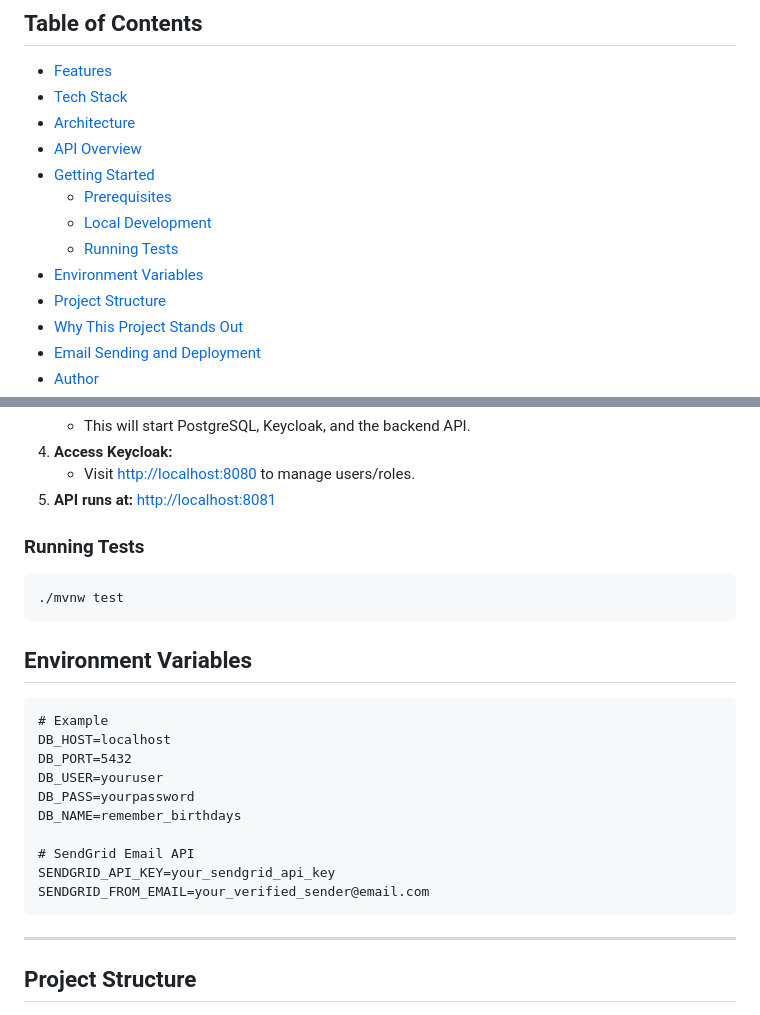
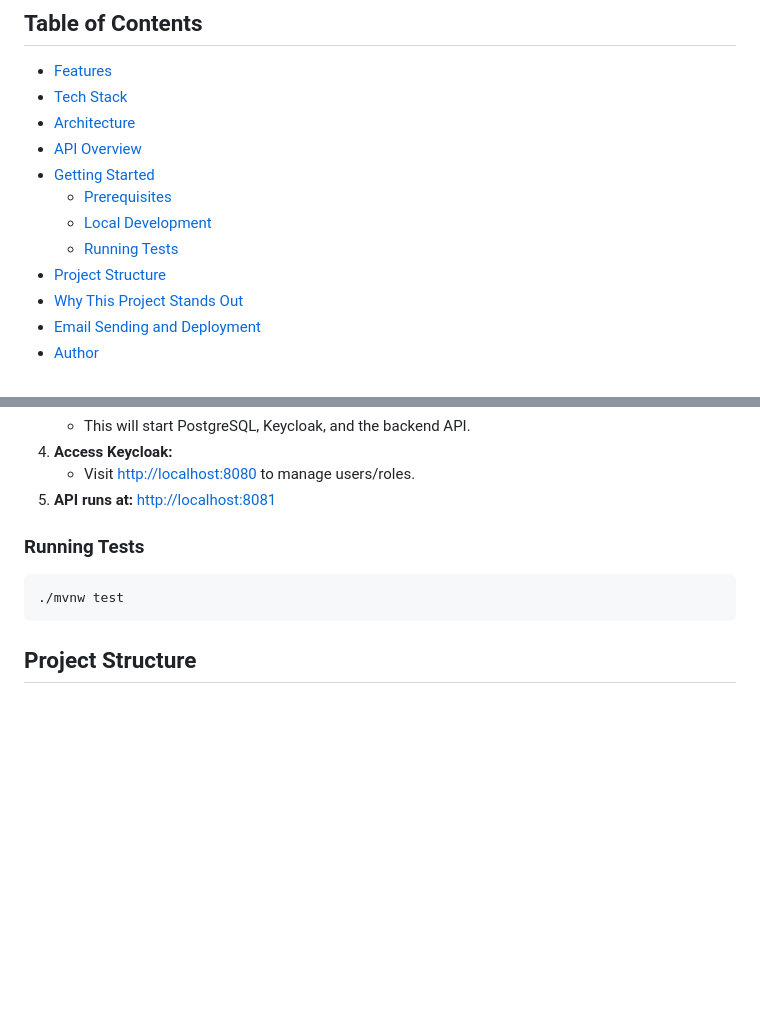
Before and after one commit to keshav1207/RememberBirthdays, a Markdown page: README.md, 2 parts joined by grey strips. Drawn GitHub-style; blank space fills up the shorter version.

Commit message:
Remove Environment Variables section from README
Removed the Environment Variables section from README.md.

````diff
--- a/README.md
+++ b/README.md
@@ -12,7 +12,6 @@
   - [Prerequisites](#prerequisites)
   - [Local Development](#local-development)
   - [Running Tests](#running-tests)
-- [Environment Variables](#environment-variables)
 - [Project Structure](#project-structure)
 - [Why This Project Stands Out](#why-this-project-stands-out)
 - [Email Sending and Deployment](#email-sending-and-deployment)
@@ -94,23 +93,6 @@
 ./mvnw test
 ```
 
-## Environment Variables
-
-```
-# Example
-DB_HOST=localhost
-DB_PORT=5432
-DB_USER=youruser
-DB_PASS=yourpassword
-DB_NAME=remember_birthdays
-
-# SendGrid Email API
-SENDGRID_API_KEY=your_sendgrid_api_key
-SENDGRID_FROM_EMAIL=your_verified_sender@email.com
-```
-
----
-
 ## Project Structure
 
 - `src/main/java/com/example/RememberBirthdays/`
````
